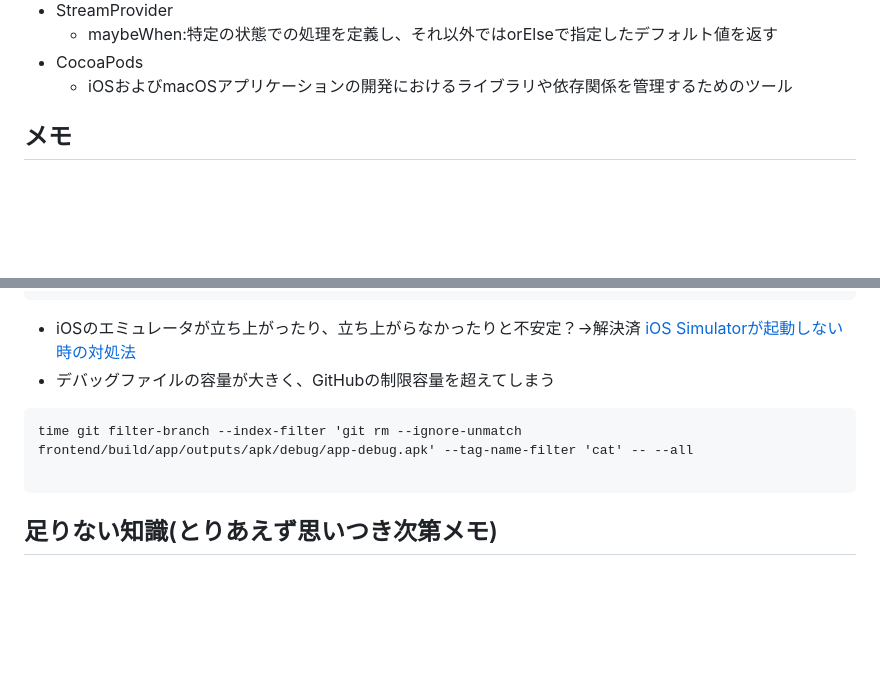
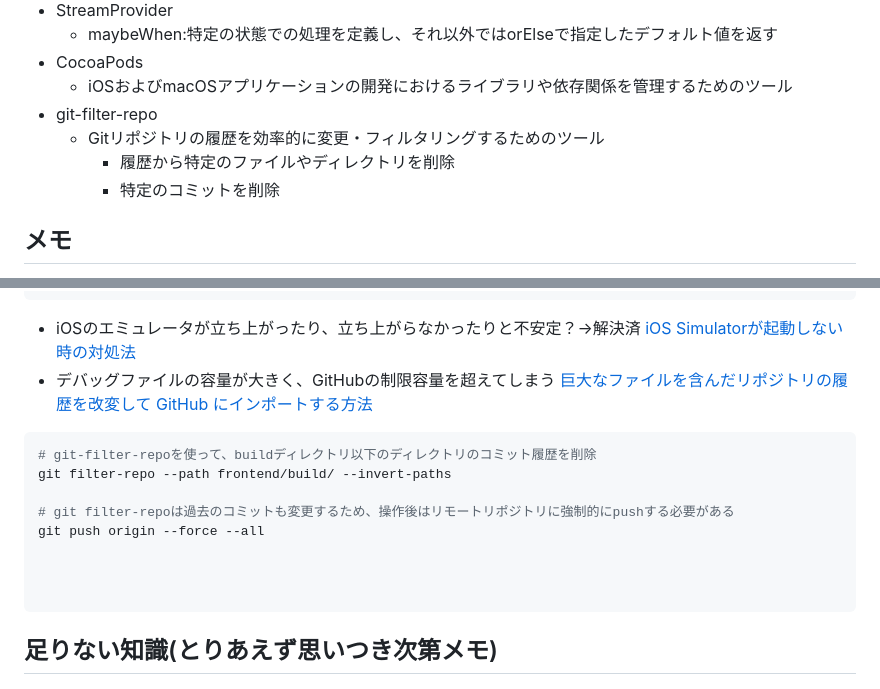
Before and after one commit to koheiterajima-bs/shop_map, a Markdown page: README.md, 2 parts joined by grey strips. Drawn GitHub-style; blank space fills up the shorter version.

Commit message:
.gitignore追記02

````diff
--- a/README.md
+++ b/README.md
@@ -228,6 +228,10 @@ https://zenn.dev/altiveinc/articles/separating-environments-in-flutter#xcode%E3%
   - maybeWhen:特定の状態での処理を定義し、それ以外ではorElseで指定したデフォルト値を返す
 - CocoaPods
   - iOSおよびmacOSアプリケーションの開発におけるライブラリや依存関係を管理するためのツール
+- git-filter-repo
+  - Gitリポジトリの履歴を効率的に変更・フィルタリングするためのツール
+    - 履歴から特定のファイルやディレクトリを削除
+    - 特定のコミットを削除
 
 
 ## メモ
@@ -289,8 +293,15 @@ Error launching application on iPhone SE (3rd generation).
 - iOSのエミュレータが立ち上がったり、立ち上がらなかったりと不安定？->解決済
 [iOS Simulatorが起動しない時の対処法](https://qiita.com/yuuki-h/items/23ad407cffb548400142)
 - デバッグファイルの容量が大きく、GitHubの制限容量を超えてしまう
-```
-time git filter-branch --index-filter 'git rm --ignore-unmatch frontend/build/app/outputs/apk/debug/app-debug.apk' --tag-name-filter 'cat' -- --all
+[巨大なファイルを含んだリポジトリの履歴を改変して GitHub にインポートする方法](https://qiita.com/osakiy/items/cf59c7a535f2fb1c0f90)
+```sh
+# git-filter-repoを使って、buildディレクトリ以下のディレクトリのコミット履歴を削除
+git filter-repo --path frontend/build/ --invert-paths
+
+# git filter-repoは過去のコミットも変更するため、操作後はリモートリポジトリに強制的にpushする必要がある
+git push origin --force --all
+
+
 
 ```
 
````
